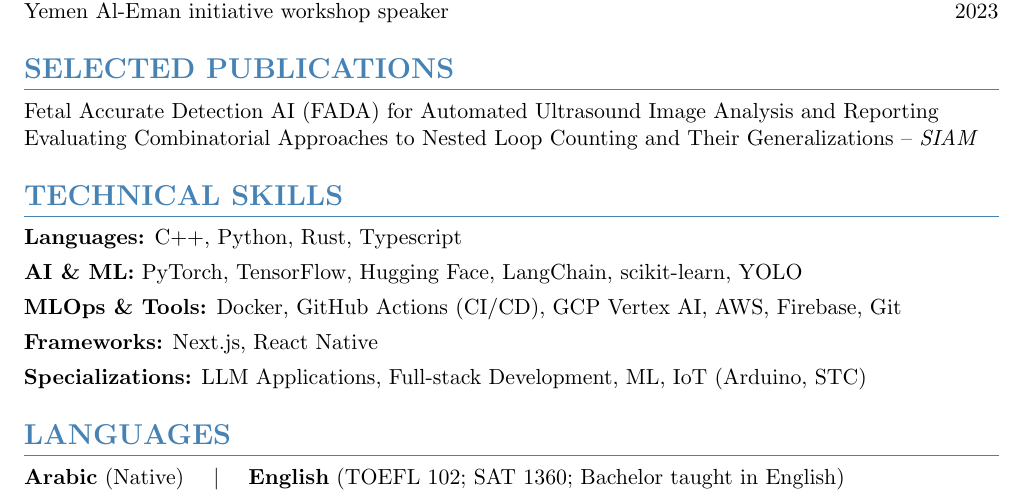
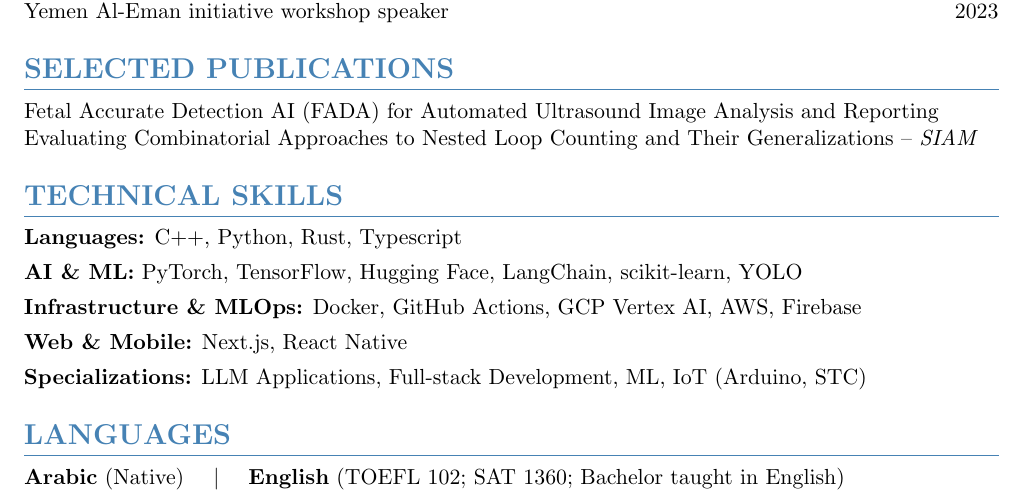
Before and after one commit to ElyasAmri/cv, a LaTeX CV (cv.tex): part of page 2 of 2, cut so that both start at the same text. Compiled offline with pdfLaTeX.

Commit message:
Tidy skills taxonomy: Infrastructure & MLOps, Web & Mobile

```diff
--- a/cv.tex
+++ b/cv.tex
@@ -219,8 +219,8 @@ Computer Engineer with expertise in full-stack development, ML, cyber security a
 \section*{TECHNICAL SKILLS}
 \textbf{Languages:} C++, Python, Rust, Typescript \\[4pt]
 \textbf{AI \& ML:} PyTorch, TensorFlow, Hugging Face, LangChain, scikit-learn, YOLO \\[4pt]
-\textbf{MLOps \& Tools:} Docker, GitHub Actions (CI/CD), GCP Vertex AI, AWS, Firebase, Git \\[4pt]
-\textbf{Frameworks:} Next.js, React Native \\[4pt]
+\textbf{Infrastructure \& MLOps:} Docker, GitHub Actions, GCP Vertex AI, AWS, Firebase \\[4pt]
+\textbf{Web \& Mobile:} Next.js, React Native \\[4pt]
 \textbf{Specializations:} LLM Applications, Full-stack Development, ML, IoT (Arduino, STC)
 
 % Languages
```
